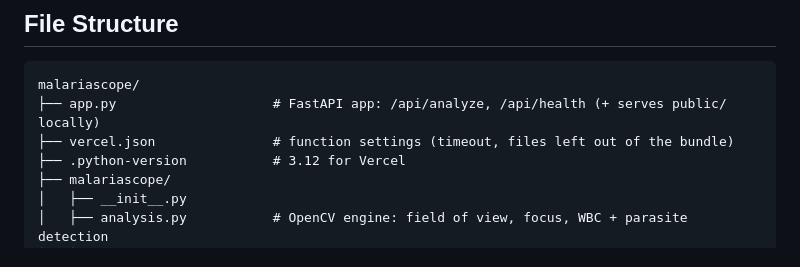
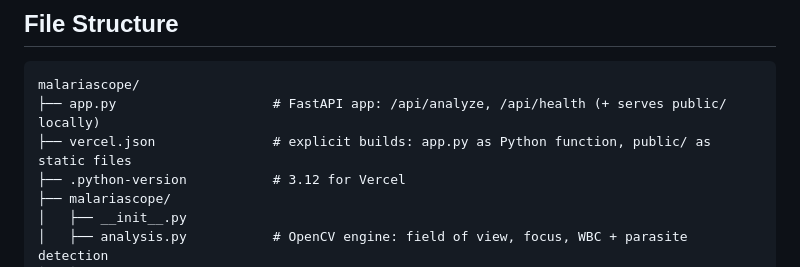
Before and after one commit to Leandre99/MalariaScope, a Markdown page: devpost/spec.md, the part around the change. Rendered like a GitHub page.

````diff
--- a/devpost/spec.md
+++ b/devpost/spec.md
@@ -121,7 +121,7 @@ Run on the learner's PC, never on Vercel.
 ```
 malariascope/
 ├── app.py                    # FastAPI app: /api/analyze, /api/health (+ serves public/ locally)
-├── vercel.json               # function settings (timeout, files left out of the bundle)
+├── vercel.json               # explicit builds: app.py as Python function, public/ as static files
 ├── .python-version           # 3.12 for Vercel
 ├── malariascope/
 │   ├── __init__.py
````
Also changed, not shown: devpost/checklist.md (+2 -1 lines).
